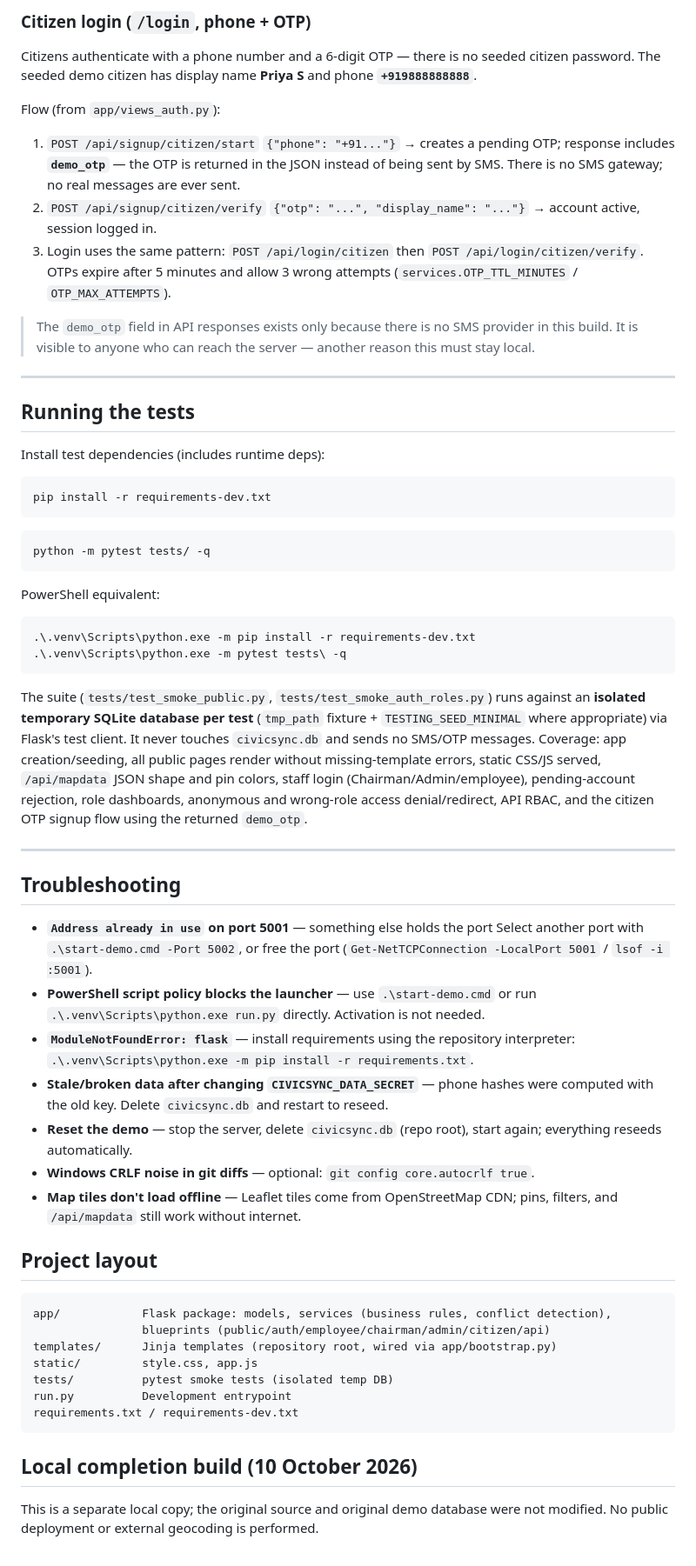
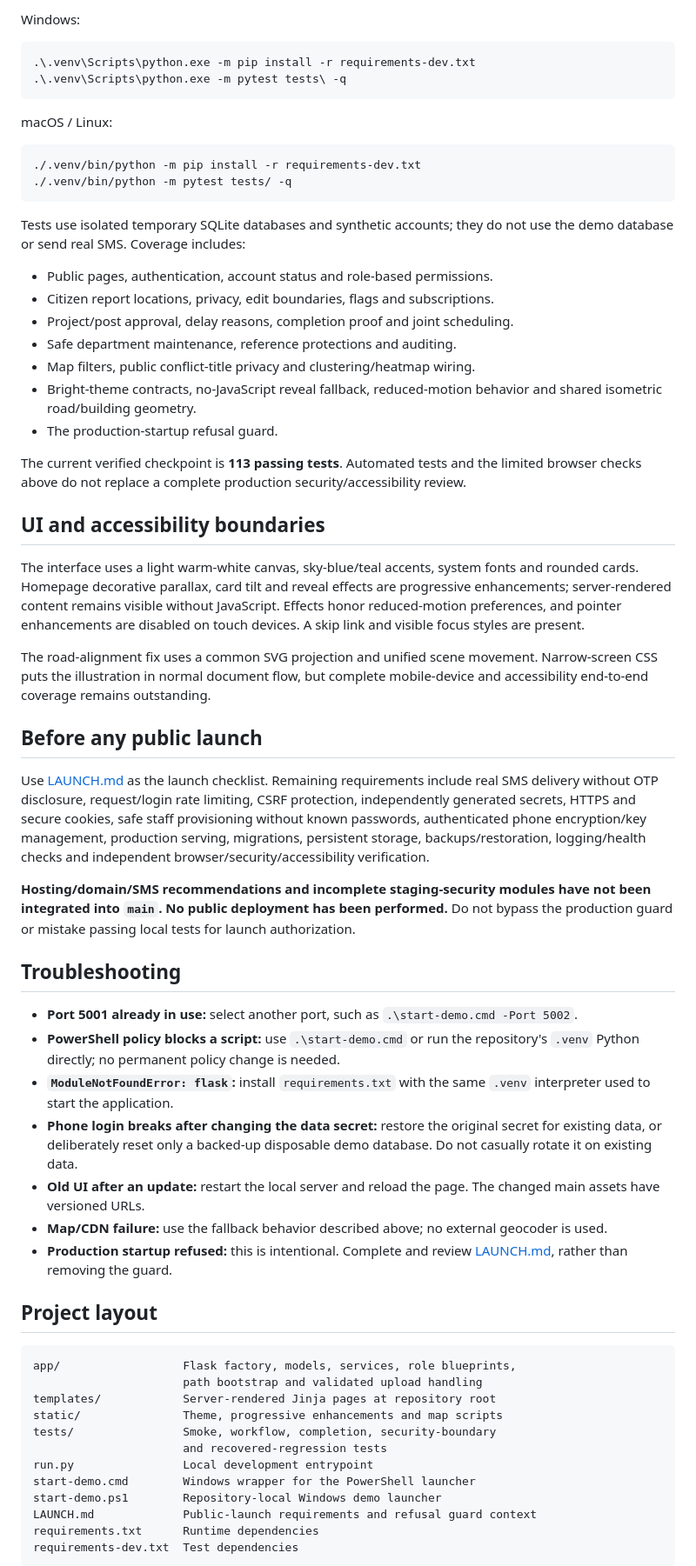
Before and after one commit to chittemrohith-creator/KYA, a Markdown page: README.md, the part around one of its changes. Shown at 87% size. Rendered like a GitHub page.

Commit message:
Update README with verified recovered workflows, aligned roads and current launch limits

````diff
--- a/README.md
+++ b/README.md
@@ -109,63 +169,64 @@ Login accepts either the employee code **or** the official email.
-### Citizen login (`/login`, phone + OTP)
-Citizens authenticate with a phone number and a 6-digit OTP — there is no seeded citizen password. The seeded demo citizen has display name **Priya S** and phone **`+919888888888`**.
-
-Flow (from `app/views_auth.py`):
-1. `POST /api/signup/citizen/start` `{"phone": "+91..."}` → creates a pending OTP; response includes **`demo_otp`** — the OTP is returned in the JSON instead of being sent by SMS. There is no SMS gateway; no real messages are ever sent.
-2. `POST /api/signup/citizen/verify` `{"otp": "...", "display_name": "..."}` → account active, session logged in.
-3. Login uses the same pattern: `POST /api/login/citizen` then `POST /api/login/citizen/verify`.
-OTPs expire after 5 minutes and allow 3 wrong attempts (`services.OTP_TTL_MINUTES` / `OTP_MAX_ATTEMPTS`).
-
-> The `demo_otp` field in API responses exists only because there is no SMS provider in this build. It is visible to anyone who can reach the server — another reason this must stay local.
-
----
-
-## Running the tests
-
-Install test dependencies (includes runtime deps):
-
-```bash
-pip install -r requirements-dev.txt
-```
-
-```bash
-python -m pytest tests/ -q
-```
-
-PowerShell equivalent:
+Windows:
 
 ```powershell
 .\.venv\Scripts\python.exe -m pip install -r requirements-dev.txt
 .\.venv\Scripts\python.exe -m pytest tests\ -q
 ```
 
-The suite (`tests/test_smoke_public.py`, `tests/test_smoke_auth_roles.py`) runs against an **isolated temporary SQLite database per test** (`tmp_path` fixture + `TESTING_SEED_MINIMAL` where appropriate) via Flask's test client. It never touches `civicsync.db` and sends no SMS/OTP messages. Coverage: app creation/seeding, all public pages render without missing-template errors, static CSS/JS served, `/api/mapdata` JSON shape and pin colors, staff login (Chairman/Admin/employee), pending-account rejection, role dashboards, anonymous and wrong-role access denial/redirect, API RBAC, and the citizen OTP signup flow using the returned `demo_otp`.
+macOS / Linux:
 
----
+```bash
+./.venv/bin/python -m pip install -r requirements-dev.txt
+./.venv/bin/python -m pytest tests/ -q
+```
+
+Tests use isolated temporary SQLite databases and synthetic accounts; they do not use the demo database or send real SMS. Coverage includes:
+
+- Public pages, authentication, account status and role-based permissions.
+- Citizen report locations, privacy, edit boundaries, flags and subscriptions.
+- Project/post approval, delay reasons, completion proof and joint scheduling.
+- Safe department maintenance, reference protections and auditing.
+- Map filters, public conflict-title privacy and clustering/heatmap wiring.
+- Bright-theme contracts, no-JavaScript reveal fallback, reduced-motion behavior and shared isometric road/building geometry.
+- The production-startup refusal guard.
+
+The current verified checkpoint is **113 passing tests**. Automated tests and the limited browser checks above do not replace a complete production security/accessibility review.
+
+## UI and accessibility boundaries
+
+The interface uses a light warm-white canvas, sky-blue/teal accents, system fonts and rounded cards. Homepage decorative parallax, card tilt and reveal effects are progressive enhancements; server-rendered content remains visible without JavaScript. Effects honor reduced-motion preferences, and pointer enhancements are disabled on touch devices. A skip link and visible focus styles are present.
+
+The road-alignment fix uses a common SVG projection and unified scene movement. Narrow-screen CSS puts the illustration in normal document flow, but complete mobile-device and accessibility end-to-end coverage remains outstanding.
+
+## Before any public launch
+
+Use [LAUNCH.md](LAUNCH.md) as the launch checklist. Remaining requirements include real SMS delivery without OTP disclosure, request/login rate limiting, CSRF protection, independently generated secrets, HTTPS and secure cookies, safe staff provisioning without known passwords, authenticated phone encryption/key management, production serving, migrations, persistent storage, backups/restoration, logging/health checks and independent browser/security/accessibility verification.
+
+**Hosting/domain/SMS recommendations and incomplete staging-security modules have not been integrated into `main`. No public deployment has been performed.** Do not bypass the production guard or mistake passing local tests for launch authorization.
 
 ## Troubleshooting
 
-- **`Address already in use` on port 5001** — something else holds the port Select another port with `.\start-demo.cmd -Port 5002`, or free the port (`Get-NetTCPConnection -LocalPort 5001` / `lsof -i :5001`).
-- **PowerShell script policy blocks the launcher** — use `.\start-demo.cmd` or run `.\.venv\Scripts\python.exe run.py` directly. Activation is not needed.
-- **`ModuleNotFoundError: flask`** — install requirements using the repository interpreter: `.\.venv\Scripts\python.exe -m pip install -r requirements.txt`.
-- **Stale/broken data after changing `CIVICSYNC_DATA_SECRET`** — phone hashes were computed with the old key. Delete `civicsync.db` and restart to reseed.
-- **Reset the demo** — stop the server, delete `civicsync.db` (repo root), start again; everything reseeds automatically.
-- **Windows CRLF noise in git diffs** — optional: `git config core.autocrlf true`.
-- **Map tiles don't load offline** — Leaflet tiles come from OpenStreetMap CDN; pins, filters, and `/api/mapdata` still work without internet.
+- **Port 5001 already in use:** select another port, such as `.\start-demo.cmd -Port 5002`.
+- **PowerShell policy blocks a script:** use `.\start-demo.cmd` or run the repository's `.venv` Python directly; no permanent policy change is needed.
+- **`ModuleNotFoundError: flask`:** install `requirements.txt` with the same `.venv` interpreter used to start the application.
+- **Phone login breaks after changing the data secret:** restore the original secret for existing data, or deliberately reset only a backed-up disposable demo database. Do not casually rotate it on existing data.
+- **Old UI after an update:** restart the local server and reload the page. The changed main assets have versioned URLs.
+- **Map/CDN failure:** use the fallback behavior described above; no external geocoder is used.
+- **Production startup refused:** this is intentional. Complete and review [LAUNCH.md](LAUNCH.md), rather than removing the guard.
 
 ## Project layout
 
+```text
+app/                  Flask factory, models, services, role blueprints,
+                      path bootstrap and validated upload handling
+templates/            Server-rendered Jinja pages at repository root
+static/               Theme, progressive enhancements and map scripts
+tests/                Smoke, workflow, completion, security-boundary
+                      and recovered-regression tests
+run.py                Local development entrypoint
+start-demo.cmd        Windows wrapper for the PowerShell launcher
+start-demo.ps1        Repository-local Windows demo launcher
+LAUNCH.md             Public-launch requirements and refusal guard context
+requirements.txt      Runtime dependencies
+requirements-dev.txt  Test dependencies
 ```
-app/            Flask package: models, services (business rules, conflict detection),
-                blueprints (public/auth/employee/chairman/admin/citizen/api)
-templates/      Jinja templates (repository root, wired via app/bootstrap.py)
-static/         style.css, app.js
-tests/          pytest smoke tests (isolated temp DB)
-run.py          Development entrypoint
-requirements.txt / requirements-dev.txt
-```
-
-
-## Local completion build (10 October 2026)
-
-This is a separate local copy; the original source and original demo database were not modified. No public deployment or external geocoding is performed.
-
````
Also changed, not shown: other parts of README.md (+119 -102 lines).
